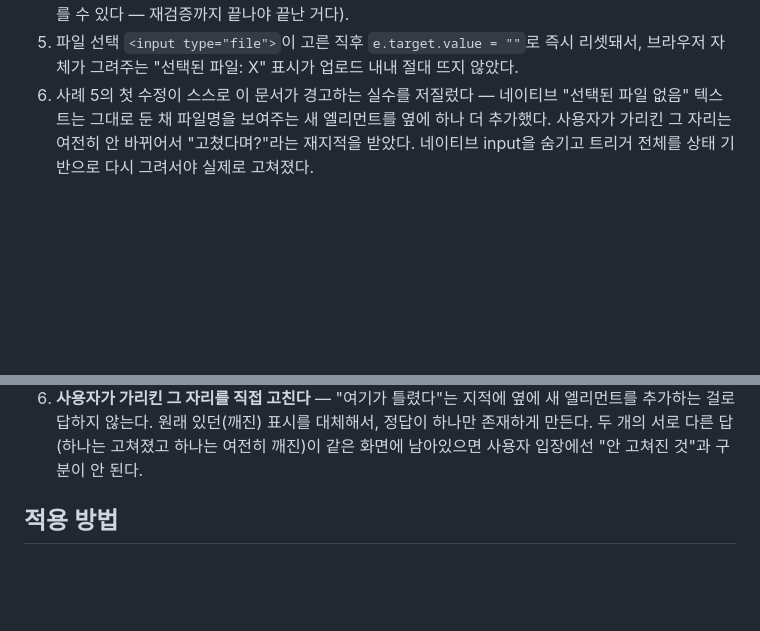
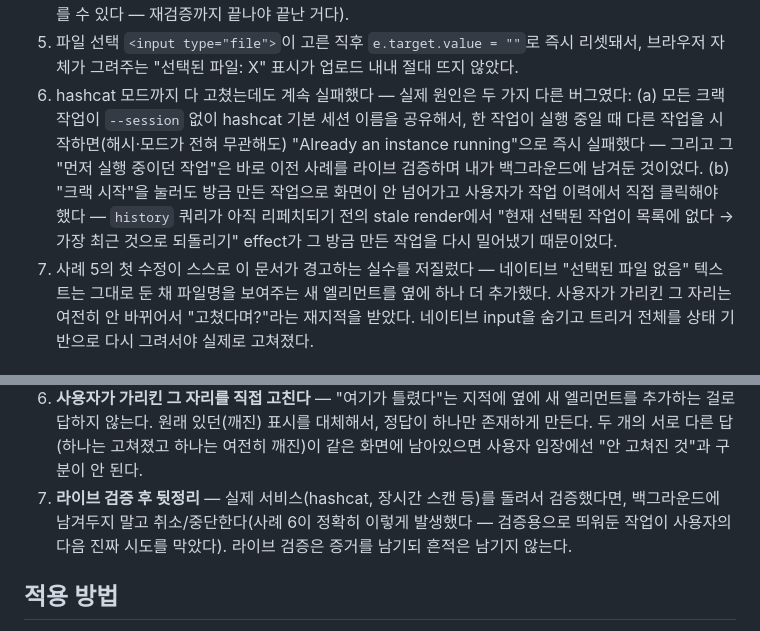
Before and after one commit to hyunsuhahaha/ShadowTrace, a Markdown page: docs/OBVIOUSNESS_STANDARD.md, 2 parts joined by grey strips. Drawn GitHub-style; blank space fills up the shorter version.

Commit message:
docs: capture the session-lock/UI-race bug and the live-verification cleanup lesson
Co-Authored-By: Claude Sonnet 5 <noreply@anthropic.com>

```diff
--- a/docs/OBVIOUSNESS_STANDARD.md
+++ b/docs/OBVIOUSNESS_STANDARD.md
@@ -26,7 +26,15 @@
    생각한 원인"과 "실제 원인"이 다를 수 있다 — 재검증까지 끝나야 끝난 거다).
 5. 파일 선택 `<input type="file">`이 고른 직후 `e.target.value = ""`로 즉시 리셋돼서,
    브라우저 자체가 그려주는 "선택된 파일: X" 표시가 업로드 내내 절대 뜨지 않았다.
-6. 사례 5의 첫 수정이 스스로 이 문서가 경고하는 실수를 저질렀다 — 네이티브 "선택된 파일
+6. hashcat 모드까지 다 고쳤는데도 계속 실패했다 — 실제 원인은 두 가지 다른 버그였다:
+   (a) 모든 크랙 작업이 `--session` 없이 hashcat 기본 세션 이름을 공유해서, 한 작업이
+   실행 중일 때 다른 작업을 시작하면(해시·모드가 전혀 무관해도) "Already an instance
+   running"으로 즉시 실패했다 — 그리고 그 "먼저 실행 중이던 작업"은 바로 이전 사례를
+   라이브 검증하며 내가 백그라운드에 남겨둔 것이었다. (b) "크랙 시작"을 눌러도 방금 만든
+   작업으로 화면이 안 넘어가고 사용자가 작업 이력에서 직접 클릭해야 했다 — `history` 쿼리가
+   아직 리페치되기 전의 stale render에서 "현재 선택된 작업이 목록에 없다 → 가장 최근 것으로
+   되돌리기" effect가 그 방금 만든 작업을 다시 밀어냈기 때문이었다.
+7. 사례 5의 첫 수정이 스스로 이 문서가 경고하는 실수를 저질렀다 — 네이티브 "선택된 파일
    없음" 텍스트는 그대로 둔 채 파일명을 보여주는 새 엘리먼트를 옆에 하나 더 추가했다.
    사용자가 가리킨 그 자리는 여전히 안 바뀌어서 "고쳤다며?"라는 재지적을 받았다. 네이티브
    input을 숨기고 트리거 전체를 상태 기반으로 다시 그려서야 실제로 고쳐졌다.
@@ -58,6 +66,10 @@
    추가하는 걸로 답하지 않는다. 원래 있던(깨진) 표시를 대체해서, 정답이 하나만 존재하게
    만든다. 두 개의 서로 다른 답(하나는 고쳐졌고 하나는 여전히 깨진)이 같은 화면에 남아있으면
    사용자 입장에선 "안 고쳐진 것"과 구분이 안 된다.
+7. **라이브 검증 후 뒷정리** — 실제 서비스(hashcat, 장시간 스캔 등)를 돌려서 검증했다면,
+   백그라운드에 남겨두지 말고 취소/중단한다(사례 6이 정확히 이렇게 발생했다 — 검증용으로
+   띄워둔 작업이 사용자의 다음 진짜 시도를 막았다). 라이브 검증은 증거를 남기되 흔적은
+   남기지 않는다.
 
 ## 적용 방법
 
```
